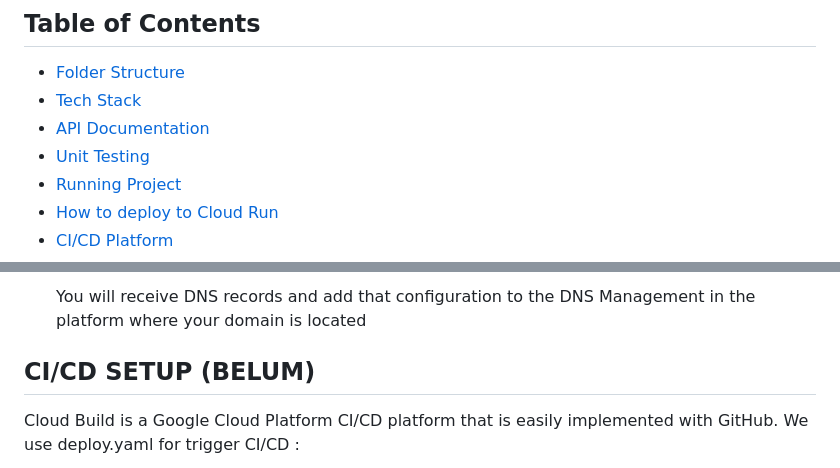
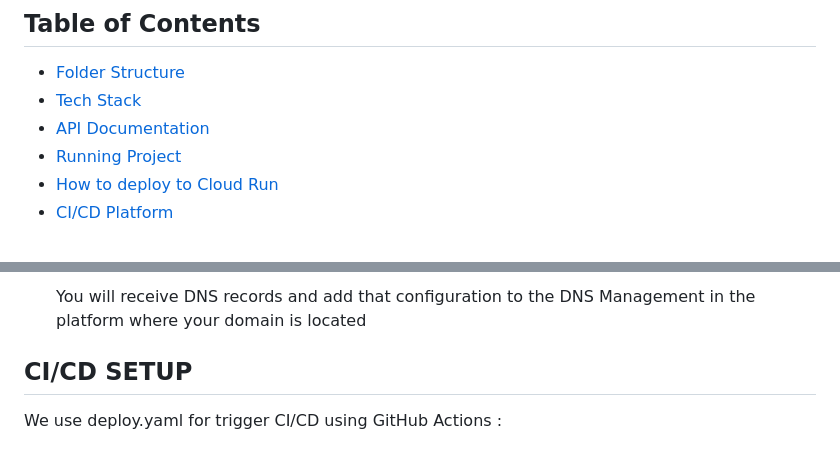
Before and after one commit to TrotoTrackApp/TrotoTrack-API, a Markdown page: README.md, 2 parts joined by grey strips. Drawn GitHub-style.

```diff
--- a/README.md
+++ b/README.md
@@ -8,7 +8,6 @@
 - [Folder Structure](#folder-structure)
 - [Tech Stack](#tech-stack)
 - [API Documentation](#api-documentation)
-- [Unit Testing](#unit-testing)
 - [Running Project](#running-project)
 - [How to deploy to Cloud Run](#how-to-deploy-to-cloud-run)
 - [CI/CD Platform](#cicd-platform)
@@ -114,6 +113,6 @@ Akses localhost:8080
   You will receive DNS records and add that configuration to the DNS Management in the platform where your domain is located
 
 
-## CI/CD SETUP (BELUM)
-Cloud Build is a Google Cloud Platform CI/CD platform that is easily implemented with GitHub. We use deploy.yaml for trigger CI/CD :
+## CI/CD SETUP
+We use deploy.yaml for trigger CI/CD using GitHub Actions :
 
```
Also changed, not shown: other parts of README.md (+1 -1 lines).
